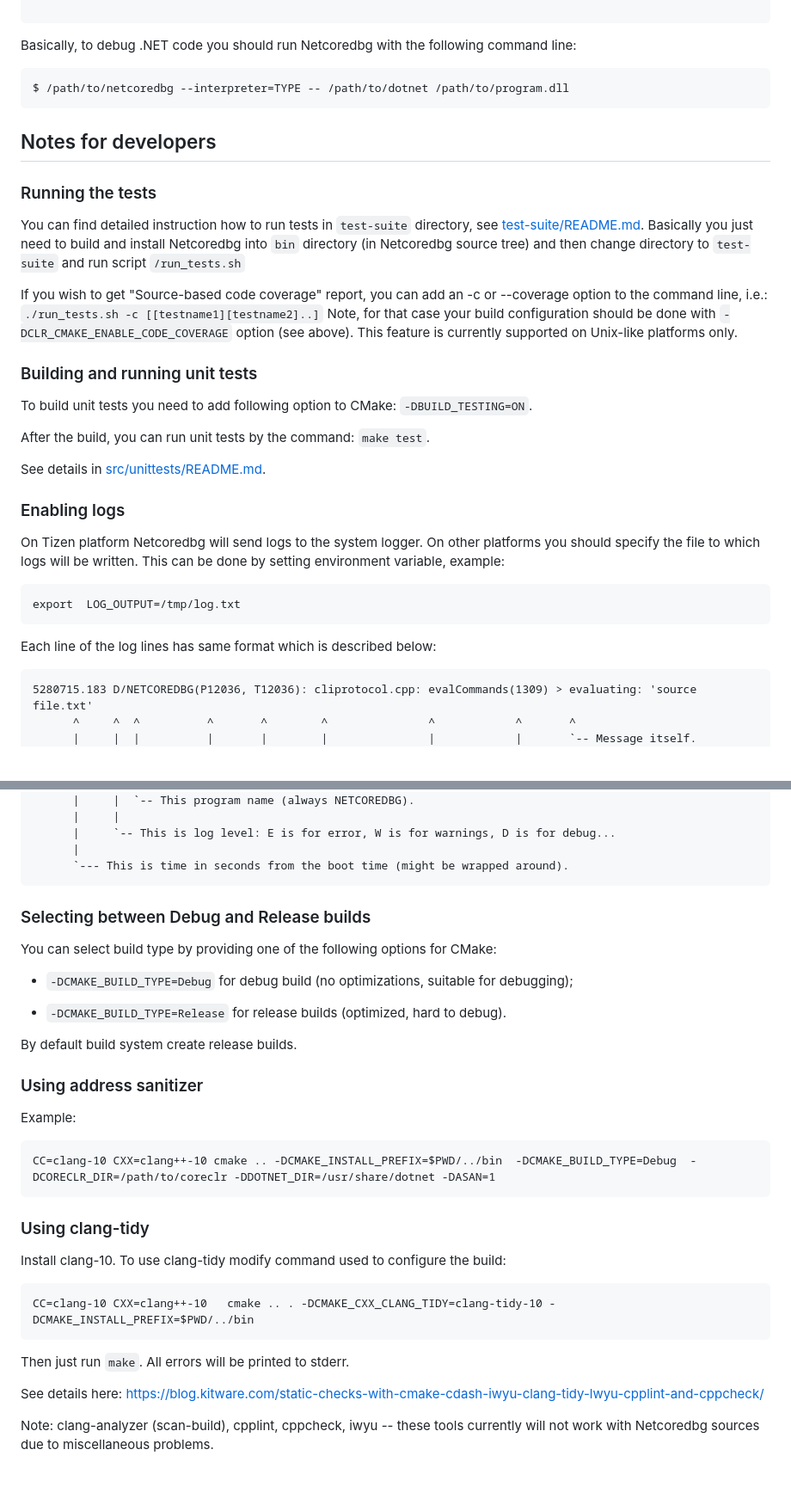
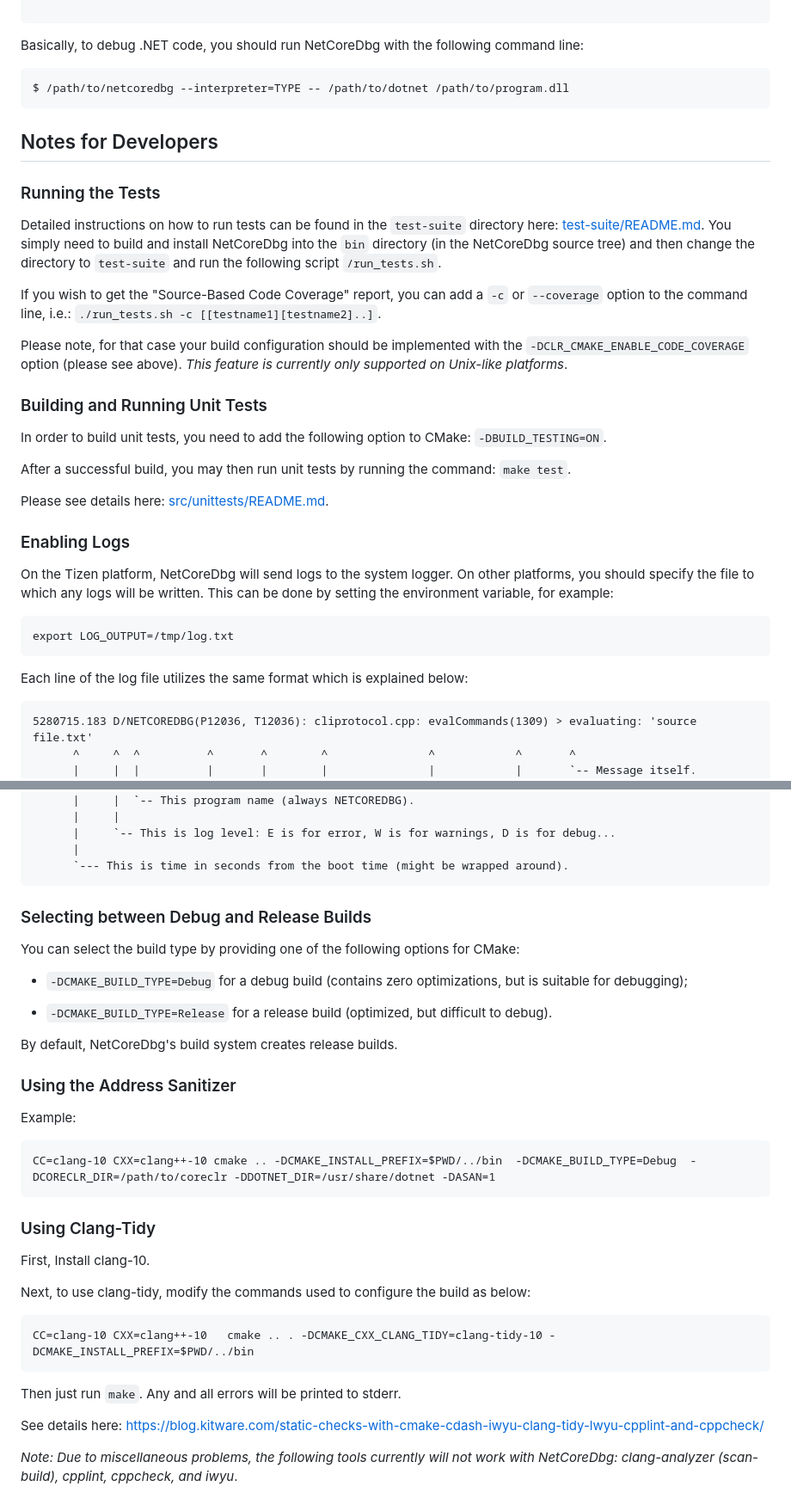
Before and after one commit to Samsung/netcoredbg, a Markdown page: README.md, 2 parts joined by grey strips. Shown: that part at 86% size. GitHub-like rendering; blank space fills up the shorter version.

````diff
--- a/README.md
+++ b/README.md
@@ -205,40 +196,40 @@ Options:
 
 ```
 
-Basically, to debug .NET code you should run Netcoredbg with the following command line:
+Basically, to debug .NET code, you should run NetCoreDbg with the following command line:
+
 ```
 $ /path/to/netcoredbg --interpreter=TYPE -- /path/to/dotnet /path/to/program.dll
 ```
 
-## Notes for developers
+## Notes for Developers
 
-### Running the tests
+### Running the Tests
 
-You can find detailed instruction how to run tests in `test-suite` directory, see [test-suite/README.md](test-suite/README.md).
-Basically you just need to build and install Netcoredbg into `bin` directory (in Netcoredbg source tree) and then change directory to `test-suite` and run script `/run_tests.sh`
+Detailed instructions on how to run tests can be found in the `test-suite` directory here: [test-suite/README.md](test-suite/README.md).
+You simply need to build and install NetCoreDbg into the `bin` directory (in the NetCoreDbg source tree) and then change the directory to `test-suite` and run the following script `/run_tests.sh`.
 
-If you wish to get "Source-based code coverage" report, you can add an -c or --coverage option to the command line, i.e.:
-`./run_tests.sh -c [[testname1][testname2]..]`
-Note, for that case your build configuration should be done with `-DCLR_CMAKE_ENABLE_CODE_COVERAGE` option (see above). This feature is currently supported on Unix-like platforms only.
+If you wish to get the "Source-Based Code Coverage" report, you can add a `-c` or `--coverage` option to the command line, i.e.:
+`./run_tests.sh -c [[testname1][testname2]..]`.
 
+Please note, for that case your build configuration should be implemented with the `-DCLR_CMAKE_ENABLE_CODE_COVERAGE` option (please see above). *This feature is currently only supported on Unix-like platforms*.
 
-### Building and running unit tests
+### Building and Running Unit Tests
 
-To build unit tests you need to add following option to CMake: `-DBUILD_TESTING=ON`.
+In order to build unit tests, you need to add the following option to CMake: `-DBUILD_TESTING=ON`.
 
-After the build, you can run unit tests by the command: `make test`.
+After a successful build, you may then run unit tests by running the command: `make test`.
 
-See details in [src/unittests/README.md](src/unittests/README.md).
+Please see details here: [src/unittests/README.md](src/unittests/README.md).
 
+### Enabling Logs
 
-### Enabling logs
-
-On Tizen platform Netcoredbg will send logs to the system logger. On other platforms you should specify the file to which logs will be written. This can be done by setting environment variable, example:
+On the Tizen platform, NetCoreDbg will send logs to the system logger. On other platforms, you should specify the file to which any logs will be written. This can be done by setting the environment variable, for example:
 ```
-export  LOG_OUTPUT=/tmp/log.txt
+export LOG_OUTPUT=/tmp/log.txt
 ```
 
-Each line of the log lines has same format which is described below:
+Each line of the log file utilizes the same format which is explained below:
 ```
 5280715.183 D/NETCOREDBG(P12036, T12036): cliprotocol.cpp: evalCommands(1309) > evaluating: 'source file.txt'
       ^     ^  ^          ^       ^        ^               ^            ^       ^
@@ -261,36 +252,35 @@ Each line of the log lines has same format which is described below:
       `--- This is time in seconds from the boot time (might be wrapped around).
 ```
 
+### Selecting between Debug and Release Builds
 
-### Selecting between Debug and Release builds
+You can select the build type by providing one of the following options for CMake:
 
-You can select build type by providing one of the following options for CMake:
+  * ` -DCMAKE_BUILD_TYPE=Debug ` for a debug build (contains zero optimizations, but is suitable for debugging);
 
-  * ` -DCMAKE_BUILD_TYPE=Debug ` for debug build (no optimizations, suitable for debugging);
+  * ` -DCMAKE_BUILD_TYPE=Release ` for a release build (optimized, but difficult to debug).
 
-  * ` -DCMAKE_BUILD_TYPE=Release ` for release builds (optimized, hard to debug).
+By default, NetCoreDbg's build system creates release builds.
 
-By default build system create release builds.
-
-
-### Using address sanitizer
+### Using the Address Sanitizer
 
 Example:
 ```
 CC=clang-10 CXX=clang++-10 cmake .. -DCMAKE_INSTALL_PREFIX=$PWD/../bin  -DCMAKE_BUILD_TYPE=Debug  -DCORECLR_DIR=/path/to/coreclr -DDOTNET_DIR=/usr/share/dotnet -DASAN=1
 ```
 
+### Using Clang-Tidy
 
-### Using clang-tidy
+First, Install clang-10.
 
-Install clang-10. To use clang-tidy modify command used to configure the build:
+Next, to use clang-tidy, modify the commands used to configure the build as below:
 
 ```
 CC=clang-10 CXX=clang++-10   cmake .. . -DCMAKE_CXX_CLANG_TIDY=clang-tidy-10 -DCMAKE_INSTALL_PREFIX=$PWD/../bin
 ```
 
-Then just run `make`. All errors will be printed to stderr.
+Then just run `make`. Any and all errors will be printed to stderr.
 
 See details here: https://blog.kitware.com/static-checks-with-cmake-cdash-iwyu-clang-tidy-lwyu-cpplint-and-cppcheck/
 
-Note: clang-analyzer (scan-build), cpplint, cppcheck, iwyu -- these tools currently will not work with Netcoredbg sources due to miscellaneous problems.
+*Note: Due to miscellaneous problems, the following tools currently will not work with NetCoreDbg: clang-analyzer (scan-build), cpplint, cppcheck, and iwyu*.
````
Also changed, not shown: other parts of README.md (+56 -65 lines).
